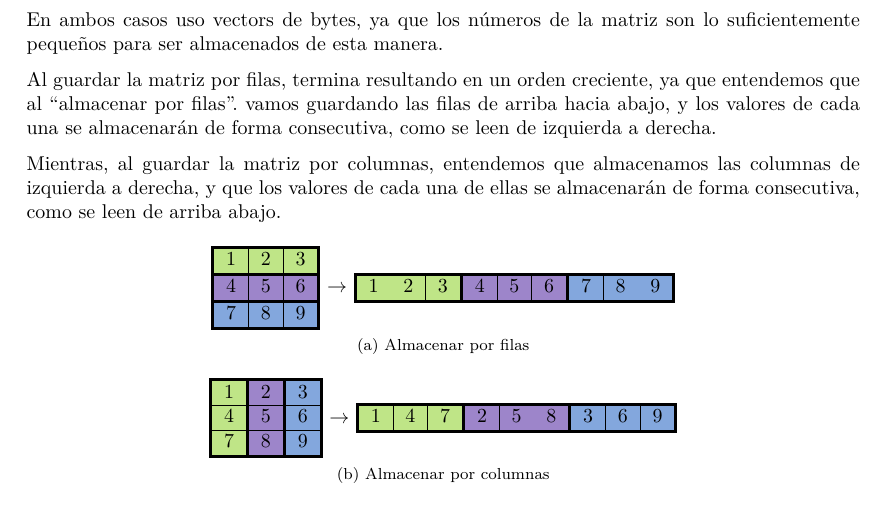
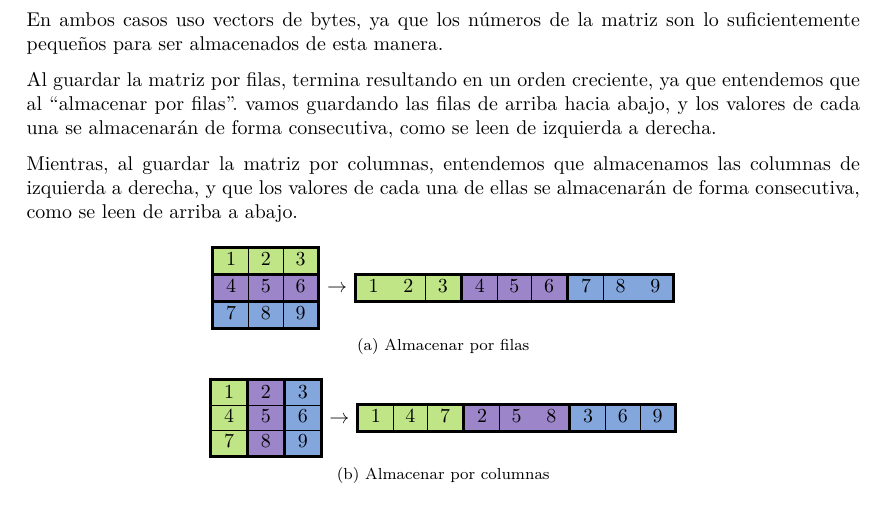
Before and after one commit to ariloc/coba-mips, a LaTeX document (practica.tex): part of page 11 of 11, cut so that both start at the same text. The pictures show the PDF file practica.pdf that the author committed with the source.

Commit message:
Fixed typo

```diff
--- a/practica.tex
+++ b/practica.tex
@@ -356,7 +356,7 @@ En ambos casos uso vectors de bytes, ya que los números de la matriz son lo suf
 
 Al guardar la matriz por filas, termina resultando en un orden creciente, ya que entendemos que al ``almacenar por filas''. vamos guardando las filas de arriba hacia abajo, y los valores de cada una se almacenarán de forma consecutiva, como se leen de izquierda a derecha.
 
-Mientras, al guardar la matriz por columnas, entendemos que almacenamos las columnas de izquierda a derecha, y que los valores de cada una de ellas se almacenarán de forma consecutiva, como se leen de arriba abajo.
+Mientras, al guardar la matriz por columnas, entendemos que almacenamos las columnas de izquierda a derecha, y que los valores de cada una de ellas se almacenarán de forma consecutiva, como se leen de arriba a abajo.
 
 \begin{figure}[h]
     \centering
```
Also changed, not shown: practica.pdf.
